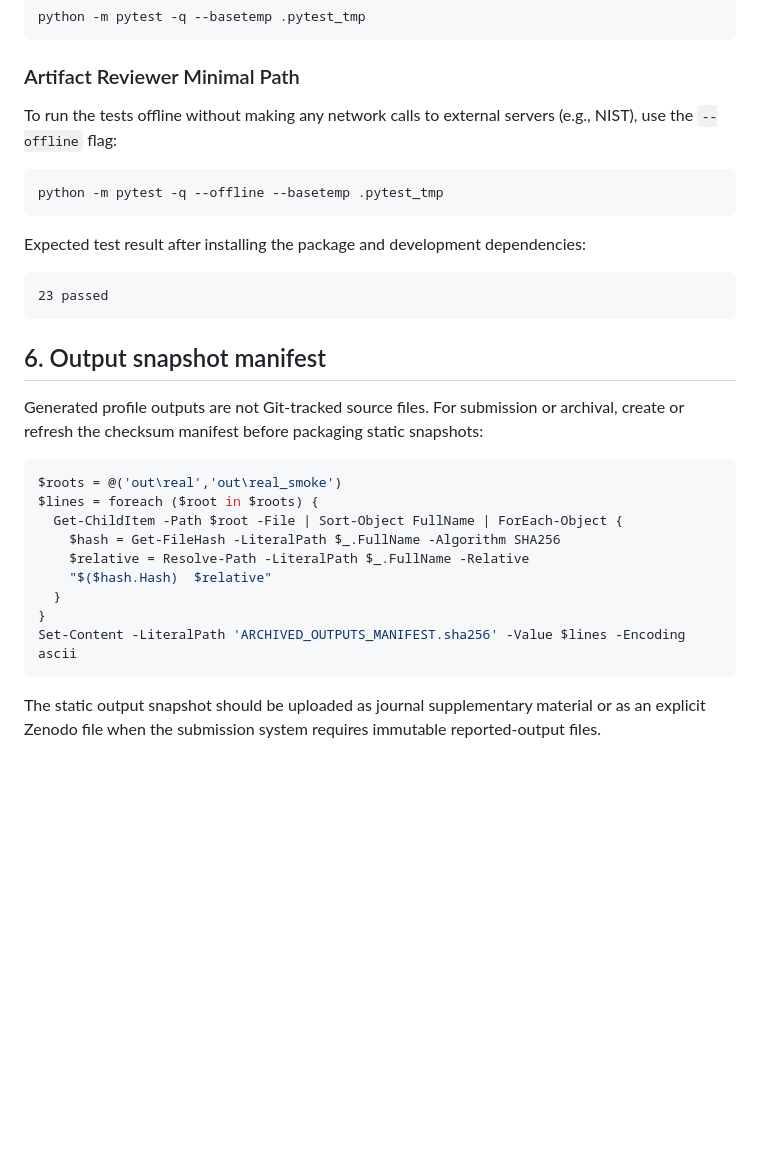
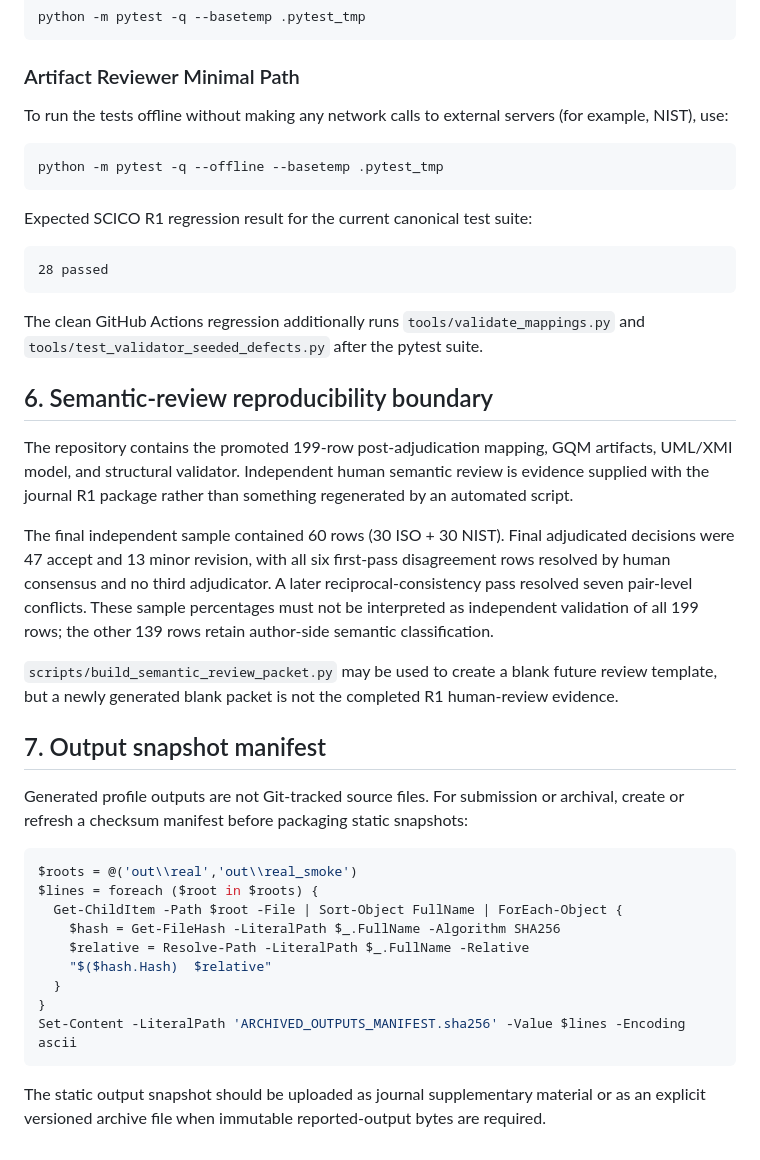
Before and after one commit to ErcanErkalkan/AI_Enabled_Standards_Aligned_Security_Risk_Management, a Markdown page: software/RUN.md, the part around one of its changes. Rendered like a GitHub page; blank space fills up the shorter version.

````diff
--- a/software/RUN.md
+++ b/software/RUN.md
@@ -232,24 +237,34 @@ python -m pytest -q --basetemp .pytest_tmp
 
 ### Artifact Reviewer Minimal Path
 
-To run the tests offline without making any network calls to external servers (e.g., NIST), use the `--offline` flag:
+To run the tests offline without making any network calls to external servers (for example, NIST), use:
 
 ```powershell
 python -m pytest -q --offline --basetemp .pytest_tmp
 ```
 
-Expected test result after installing the package and development dependencies:
+Expected SCICO R1 regression result for the current canonical test suite:
 
 ```text
-23 passed
+28 passed
 ```
 
-## 6. Output snapshot manifest
+The clean GitHub Actions regression additionally runs `tools/validate_mappings.py` and `tools/test_validator_seeded_defects.py` after the pytest suite.
 
-Generated profile outputs are not Git-tracked source files. For submission or archival, create or refresh the checksum manifest before packaging static snapshots:
+## 6. Semantic-review reproducibility boundary
+
+The repository contains the promoted 199-row post-adjudication mapping, GQM artifacts, UML/XMI model, and structural validator. Independent human semantic review is evidence supplied with the journal R1 package rather than something regenerated by an automated script.
+
+The final independent sample contained 60 rows (30 ISO + 30 NIST). Final adjudicated decisions were 47 accept and 13 minor revision, with all six first-pass disagreement rows resolved by human consensus and no third adjudicator. A later reciprocal-consistency pass resolved seven pair-level conflicts. These sample percentages must not be interpreted as independent validation of all 199 rows; the other 139 rows retain author-side semantic classification.
+
+`scripts/build_semantic_review_packet.py` may be used to create a blank future review template, but a newly generated blank packet is not the completed R1 human-review evidence.
+
+## 7. Output snapshot manifest
+
+Generated profile outputs are not Git-tracked source files. For submission or archival, create or refresh a checksum manifest before packaging static snapshots:
 
 ```powershell
-$roots = @('out\real','out\real_smoke')
+$roots = @('out\\real','out\\real_smoke')
 $lines = foreach ($root in $roots) {
   Get-ChildItem -Path $root -File | Sort-Object FullName | ForEach-Object {
     $hash = Get-FileHash -LiteralPath $_.FullName -Algorithm SHA256
@@ -260,4 +275,4 @@ $lines = foreach ($root in $roots) {
 Set-Content -LiteralPath 'ARCHIVED_OUTPUTS_MANIFEST.sha256' -Value $lines -Encoding ascii
 ```
 
-The static output snapshot should be uploaded as journal supplementary material or as an explicit Zenodo file when the submission system requires immutable reported-output files.
+The static output snapshot should be uploaded as journal supplementary material or as an explicit versioned archive file when immutable reported-output bytes are required.
````
Also changed, not shown: other parts of software/RUN.md (+36 -31 lines).
